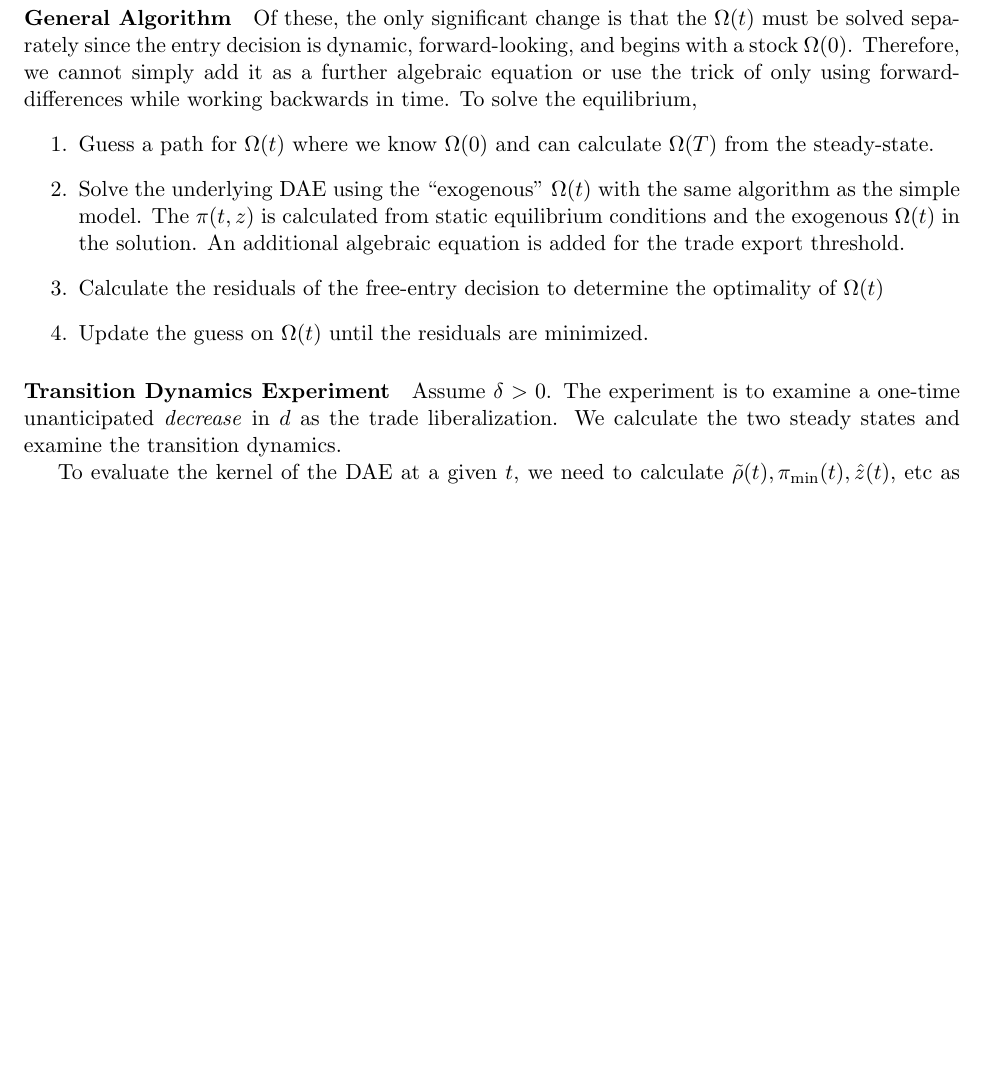
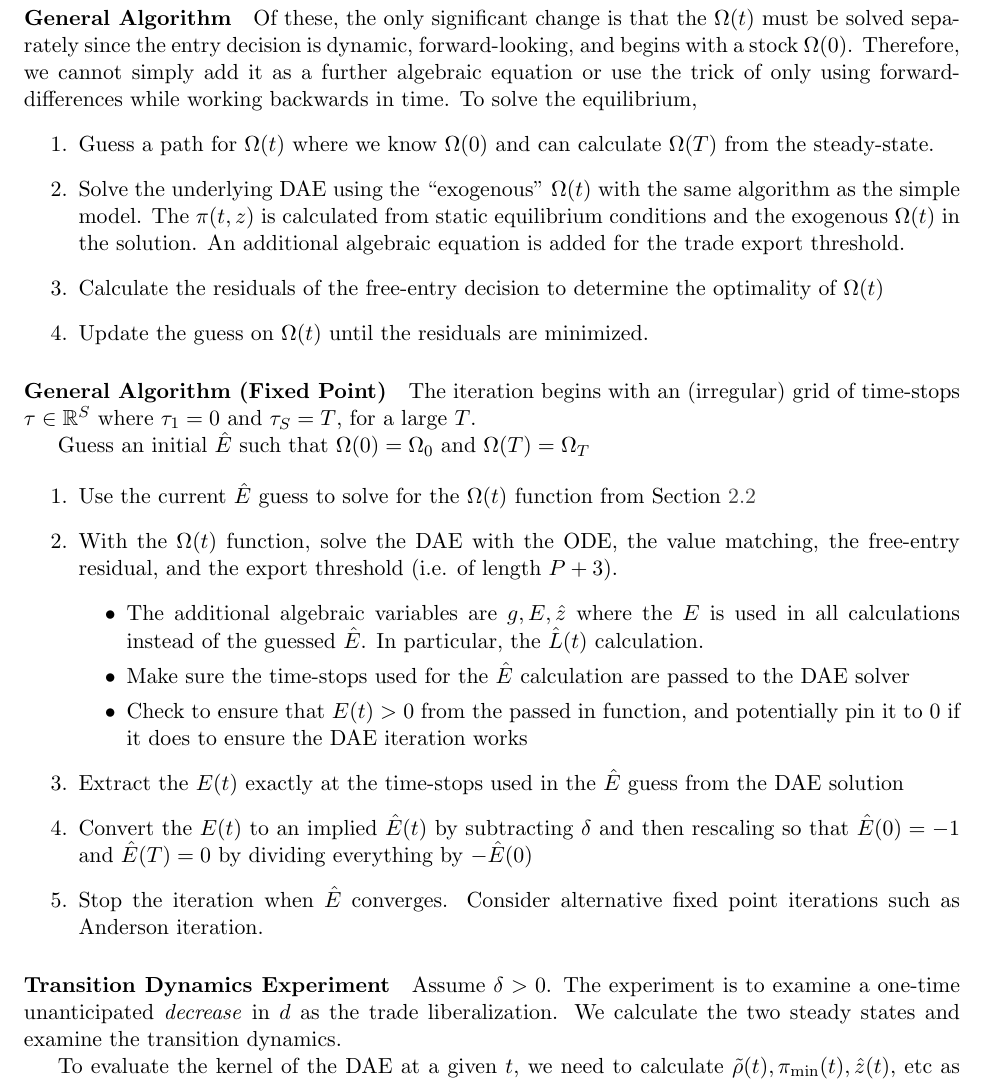
Before and after one commit to jlperla/PerlaTonettiWaugh.jl, a LaTeX document (docs/numerical_algorithm.tex): part of page 7 of 23, cut so that both start at the same text, the shorter picture padded with empty space. Compiled offline with pdfLaTeX.

Commit message:
Description of fixed point approach

```diff
--- a/docs/numerical_algorithm.tex
+++ b/docs/numerical_algorithm.tex
@@ -233,6 +233,26 @@ Of these, the only significant change is that the $\Omega(t)$ must be solved sep
 	\item Update the guess on $\Omega(t)$ until the residuals are minimized.
 \end{enumerate}
 
+\paragraph{General Algorithm (Fixed Point)}
+
+The iteration begins with an (irregular) grid of time-stops $\tau \in \R^S$ where $\tau_1 = 0$ and $\tau_S = T$, for a large $T$.
+
+Guess an initial $\hat{E}$ such that $\Omega(0) = \Omega_0$ and $\Omega(T) = \Omega_T$
+
+\begin{enumerate}
+	\item Use the current $\hat{E}$ guess to solve for the $\Omega(t)$ function from \cref{sec:entry-ODE}
+	\item With the $\Omega(t)$ function, solve the DAE with the ODE, the value matching, the free-entry residual, and the export threshold (i.e. of length $P + 3$).
+	\begin{itemize}
+		\item The additional algebraic variables are $g, E, \hat{z}$ where the $E$ is used in all calculations instead of the guessed $\hat{E}$.  In particular, the $\hat{L}(t)$ calculation.
+		\item Make sure the time-stops used for the $\hat{E}$ calculation are passed to the DAE solver
+		\item Check to ensure that $E(t) > 0$ from the passed in function, and potentially pin it to $0$ if it does to ensure the DAE iteration works
+	\end{itemize}
+	\item Extract the $E(t)$ exactly at the time-stops used in the $\hat{E}$ guess from the DAE solution
+	\item Convert the $E(t)$ to an implied $\hat{E}(t)$ by subtracting $\delta$ and then rescaling so that $\hat{E}(0) = -1$ and $\hat{E}(T) = 0$ by dividing everything by $-\hat{E}(0)$
+	\item Stop the iteration when $\hat{E}$ converges.  Consider alternative fixed point iterations such as Anderson iteration.
+\end{enumerate}
+
+
 \paragraph{Transition Dynamics Experiment}
 
 Assume $\delta > 0$. The experiment is to examine a one-time unanticipated \textit{decrease} in $d$ as the trade liberalization.  We calculate the two steady states and examine the transition dynamics.
```
Also changed, not shown: docs/numerical_algorithm.pdf, docs/numerical_algorithm.tex (2 more changed lines).
